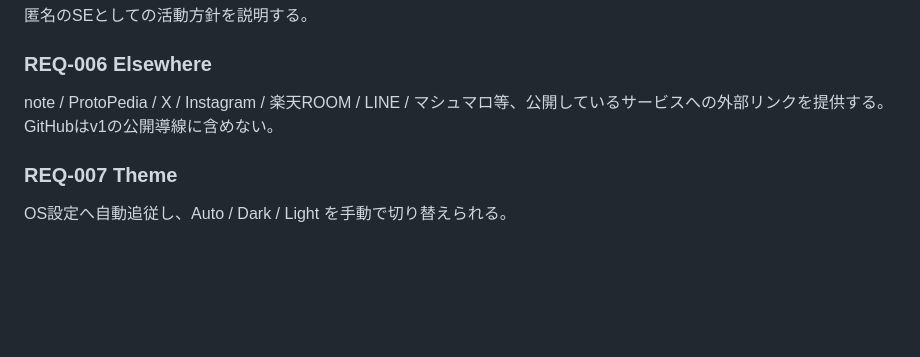
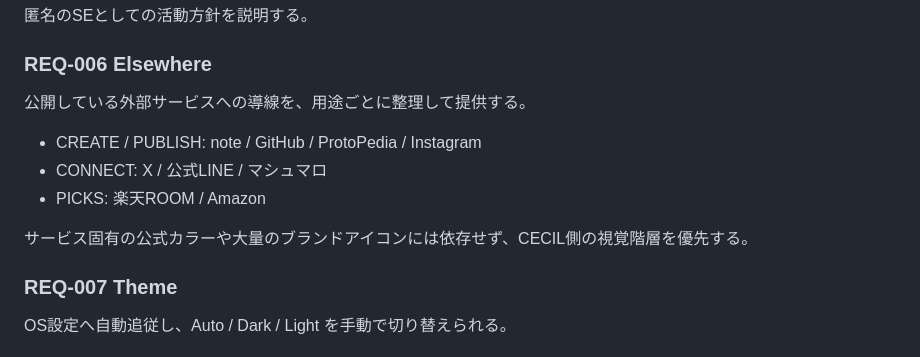
Before and after one commit to ha-rookie/cecil-hub, a Markdown page: docs/01_REQUIREMENTS.md, the part around the change. Rendered like a GitHub page; blank space fills up the shorter version.

Commit message:
Document Elsewhere grouping

```diff
--- a/docs/01_REQUIREMENTS.md
+++ b/docs/01_REQUIREMENTS.md
@@ -18,7 +18,13 @@ Instagramの代表投稿を3本程度表示し、名古屋を中心に歩いて
 匿名のSEとしての活動方針を説明する。
 
 ### REQ-006 Elsewhere
-note / ProtoPedia / X / Instagram / 楽天ROOM / LINE / マシュマロ等、公開しているサービスへの外部リンクを提供する。GitHubはv1の公開導線に含めない。
+公開している外部サービスへの導線を、用途ごとに整理して提供する。
+
+- CREATE / PUBLISH: note / GitHub / ProtoPedia / Instagram
+- CONNECT: X / 公式LINE / マシュマロ
+- PICKS: 楽天ROOM / Amazon
+
+サービス固有の公式カラーや大量のブランドアイコンには依存せず、CECIL側の視覚階層を優先する。
 
 ### REQ-007 Theme
 OS設定へ自動追従し、Auto / Dark / Light を手動で切り替えられる。
```
